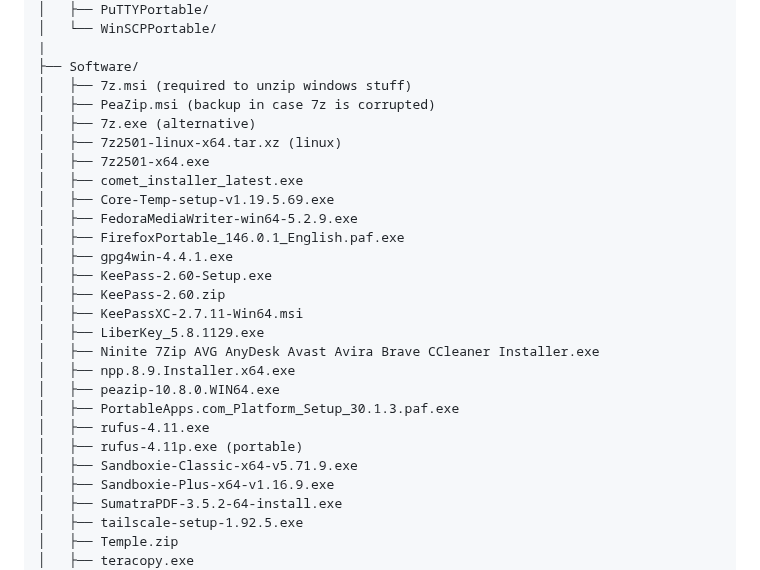
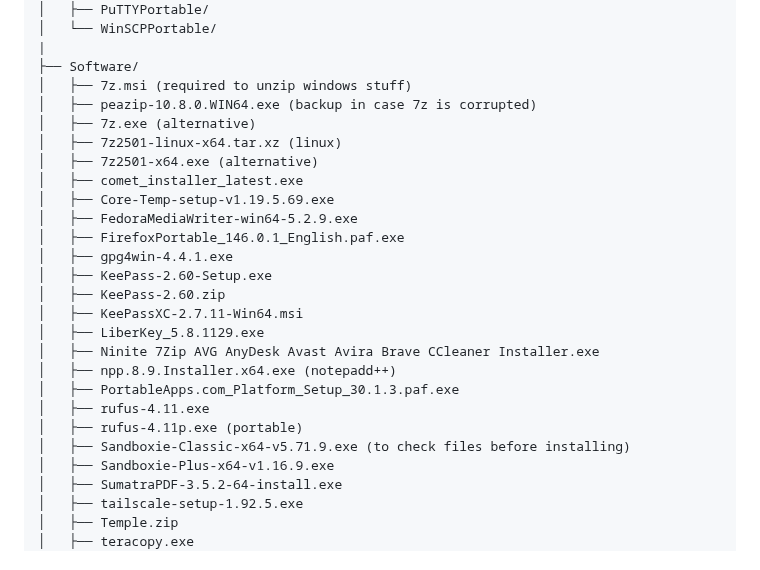
Before and after one commit to flaneurette/Emergency-USB-Kit, a Markdown page: README.md, the part around the change. GitHub-like rendering.

```diff
--- a/README.md
+++ b/README.md
@@ -118,10 +118,10 @@ EmergencyUSB/
 |
 ├── Software/
 │   ├── 7z.msi (required to unzip windows stuff)
-│   ├── PeaZip.msi (backup in case 7z is corrupted)
+│   ├── peazip-10.8.0.WIN64.exe (backup in case 7z is corrupted)
 │   ├── 7z.exe (alternative)
 │   ├── 7z2501-linux-x64.tar.xz (linux)
-│   ├── 7z2501-x64.exe
+│   ├── 7z2501-x64.exe (alternative)
 │   ├── comet_installer_latest.exe
 │   ├── Core-Temp-setup-v1.19.5.69.exe
 │   ├── FedoraMediaWriter-win64-5.2.9.exe
@@ -132,12 +132,11 @@ EmergencyUSB/
 │   ├── KeePassXC-2.7.11-Win64.msi
 │   ├── LiberKey_5.8.1129.exe
 │   ├── Ninite 7Zip AVG AnyDesk Avast Avira Brave CCleaner Installer.exe
-│   ├── npp.8.9.Installer.x64.exe
-│   ├── peazip-10.8.0.WIN64.exe
+│   ├── npp.8.9.Installer.x64.exe (notepadd++)
 │   ├── PortableApps.com_Platform_Setup_30.1.3.paf.exe
 │   ├── rufus-4.11.exe
 │   ├── rufus-4.11p.exe (portable)
-│   ├── Sandboxie-Classic-x64-v5.71.9.exe
+│   ├── Sandboxie-Classic-x64-v5.71.9.exe (to check files before installing)
 │   ├── Sandboxie-Plus-x64-v1.16.9.exe
 │   ├── SumatraPDF-3.5.2-64-install.exe
 │   ├── tailscale-setup-1.92.5.exe
```
